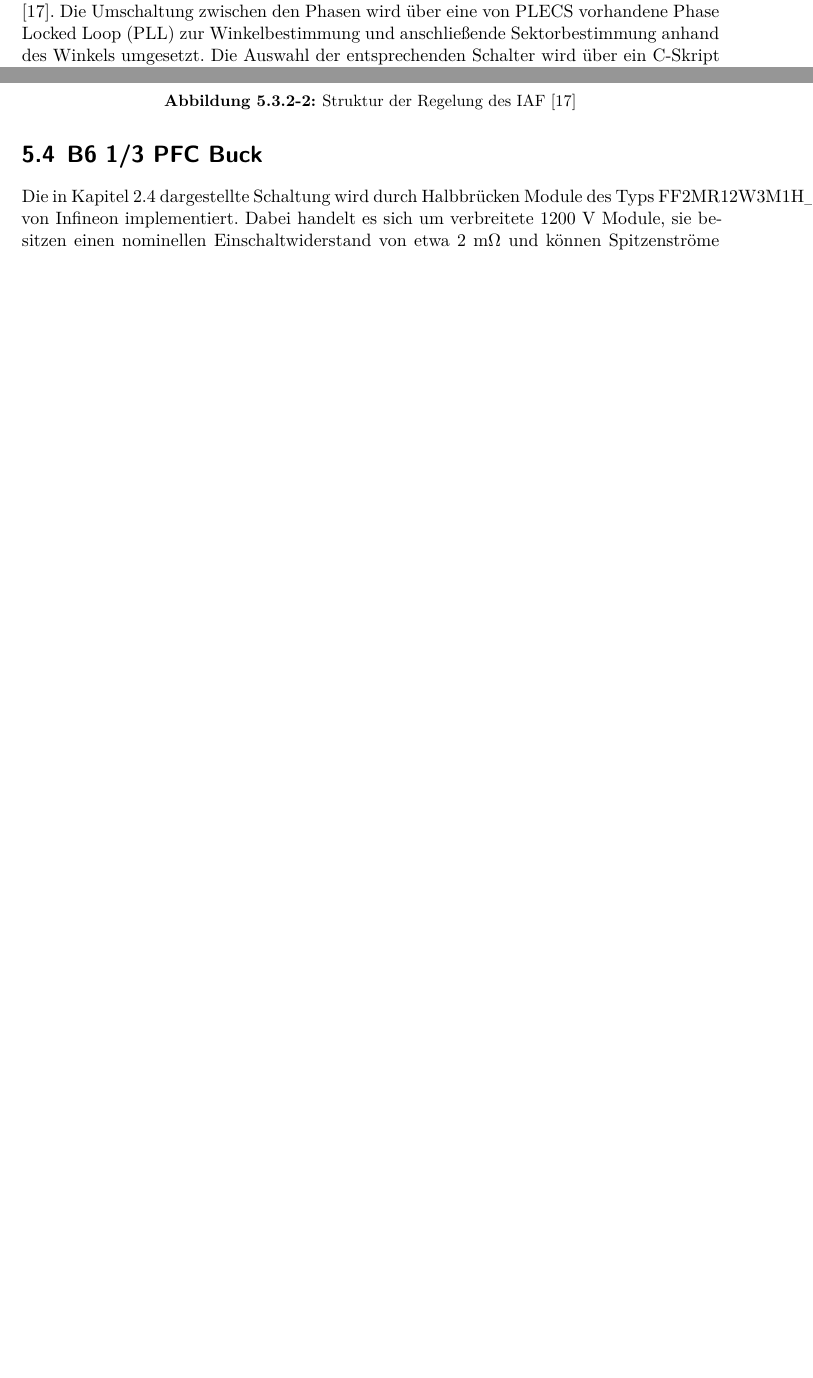
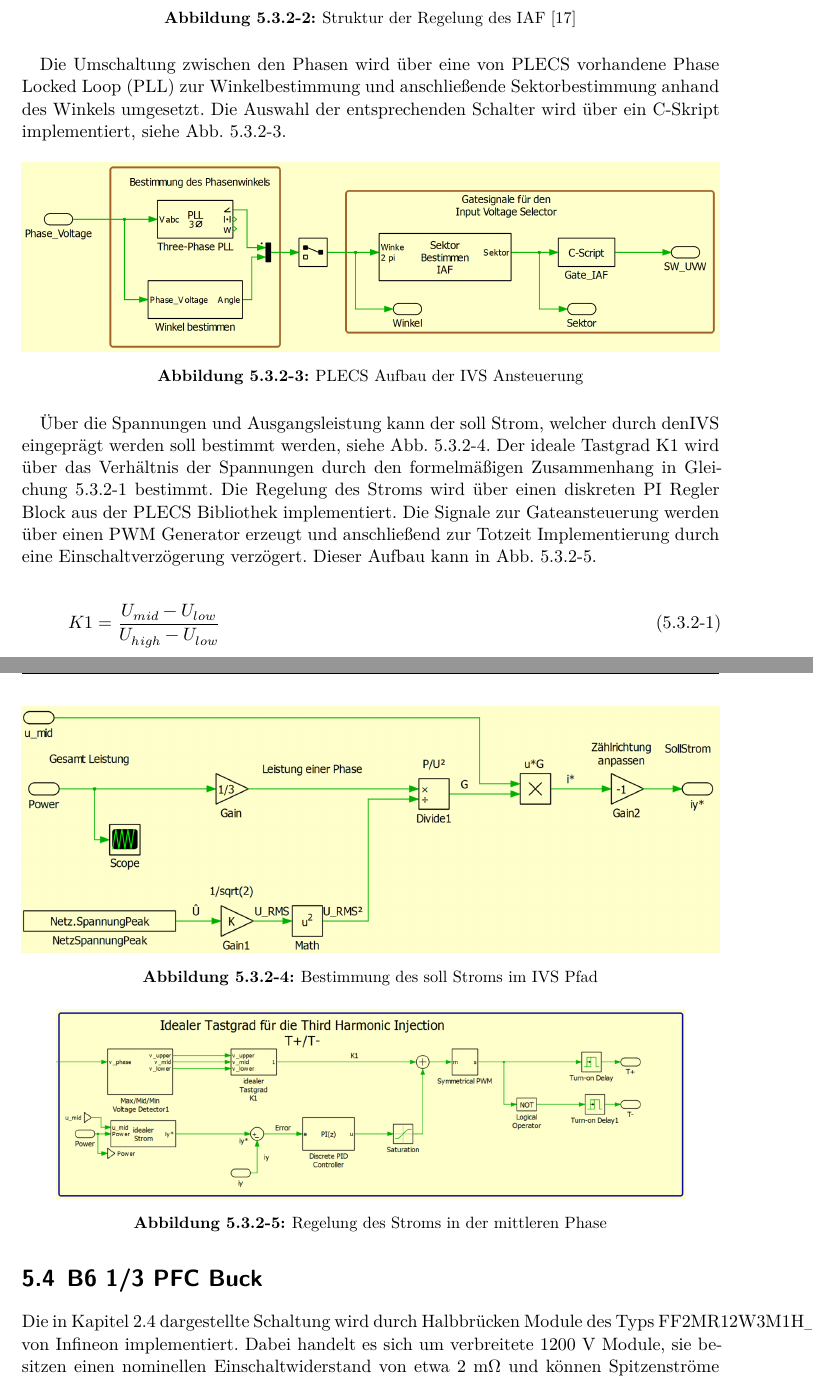
Before and after one commit to Joonaas97/Masterthesis, a LaTeX thesis (main.tex, which reads content/Kapitel_5.tex): two parts of pages 31 and 32 of 44 before the commit and two parts of pages 32 and 33 of 45 after it, joined at a grey line, cut so that both start at the same text, the shorter picture padded with empty space. Compiled offline with XeLaTeX; a missing font is replaced by an installed copy or a similar font.

Commit message:
Regelung IAF bilder ergänzt etc 9095 Wörter insgesamt

```diff
--- a/content/Kapitel_5.tex
+++ b/content/Kapitel_5.tex
@@ -90,4 +91,3 @@ Die Regelungen werden in den Simulationen nur im ein geschwungenen Zustand betra
 		\label{fig:iafbuckcontrol}
 	\end{figure}
 
-	Die Regelung des \gls{IVS} Stroms wird anhand der Struktur von Soeiro et al. umgesetzt \cite{Soeiro.2013}. Die Umschaltung zwischen den Phasen wird über eine von \gls{PLECS} vorhandene \gls{PLL} zur Winkelbestimmung und anschließende Sektorbestimmung anhand des Winkels umgesetzt. Die Auswahl der entsprechenden Schalter wird über ein C-Skript implementiert.
@@ -94,2 +98,20 @@ Die Regelungen werden in den Simulationen nur im ein geschwungenen Zustand betra
+		\caption{Struktur der Regelung des IAF \cite{Soeiro.2013}}
+		\label{fig:iafpapercontrol}
+	\end{figure}
+	Die Umschaltung zwischen den Phasen wird über eine von \gls{PLECS} vorhandene \gls{PLL} zur Winkelbestimmung und anschließende Sektorbestimmung anhand des Winkels umgesetzt. Die Auswahl der entsprechenden Schalter wird über ein C-Skript implementiert, siehe Abb. \ref{fig:plecsiafivscontrol}.
+	\begin{figure}[H]
+		\centering
+		\includegraphics[width=1\linewidth]{content/Grafiken/PlecsIAFivscontrol}
+		\caption{PLECS Aufbau der \gls{IVS} Ansteuerung}
+		\label{fig:plecsiafivscontrol}
+	\end{figure}
+	Über die Spannungen und Ausgangsleistung kann der soll Strom, welcher durch den\gls{IVS} eingeprägt werden soll bestimmt werden, siehe Abb. \ref{fig:plecsiafivsi}.
+	\begin{figure}
+		\centering
+		\includegraphics[width=1\linewidth]{content/Grafiken/PlecsIAFivsI}
+		\caption{Bestimmung des soll Stroms im IVS Pfad}
+		\label{fig:plecsiafivsi}
 
+	\end{figure}
+	Der ideale Tastgrad K1 wird über das Verhältnis der Spannungen durch den formelmäßigen Zusammenhang in Gleichung \ref{eq:K1} bestimmt. Die Regelung des Stroms wird über einen diskreten PI Regler Block aus der PLECS Bibliothek implementiert. Die Signale zur Gateansteuerung werden über einen PWM Generator erzeugt und anschließend zur Totzeit Implementierung durch eine Einschaltverzögerung verzögert. Dieser Aufbau kann in Abb. \ref{fig:plecsiafivsk1}.
 
@@ -99,8 +118,14 @@ Die Regelungen werden in den Simulationen nur im ein geschwungenen Zustand betra
-	 	\caption{Struktur der Regelung des IAF \cite{Soeiro.2013}}
-	 	\label{fig:iafpapercontrol}
-	 \end{figure}
+	\begin{equation}
+		\label{eq:K1}
+		K1 = \dfrac{U_{mid}- U_{low}}{U_{high} -U_{low}}
+	\end{equation}
 
-
+	\begin{figure}
+		\centering
+		\includegraphics[width=0.9\linewidth]{content/Grafiken/PlecsIAFivsK1}
+		\caption{Regelung des Stroms in der mittleren Phase}
+		\label{fig:plecsiafivsk1}
+	\end{figure}
 
 
 
```
Also changed, not shown: content/Kapitel_1.tex (+1 -1 lines), content/Kapitel_3.tex (+1 -1 lines), content/Grafiken/PlecsIAFivsI.png (added), content/Grafiken/PlecsIAFivsK1.png (added), content/Grafiken/PlecsIAFivscontrol.png (added), content/Kapitel_5.tex (18 more changed lines), 11 other files.
